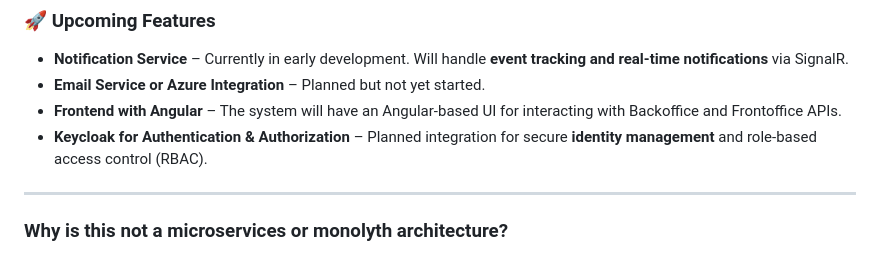
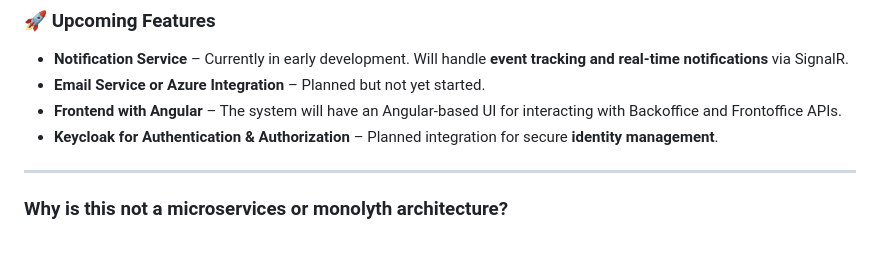
Before and after one commit to vik37/Orchware-Public, a Markdown page: README.md, the part around the change. Drawn GitHub-style.

```diff
--- a/README.md
+++ b/README.md
@@ -179,7 +179,7 @@ var query = new SqlQueryBuilder()
 - **Notification Service** – Currently in early development. Will handle **event tracking and real-time notifications** via SignalR.
 - **Email Service or Azure Integration** – Planned but not yet started.
 - **Frontend with Angular** – The system will have an Angular-based UI for interacting with Backoffice and Frontoffice APIs.
-- **Keycloak for Authentication & Authorization** – Planned integration for secure **identity management** and role-based access control (RBAC).
+- **Keycloak for Authentication & Authorization** – Planned integration for secure **identity management**.
 
 ---
 
```
